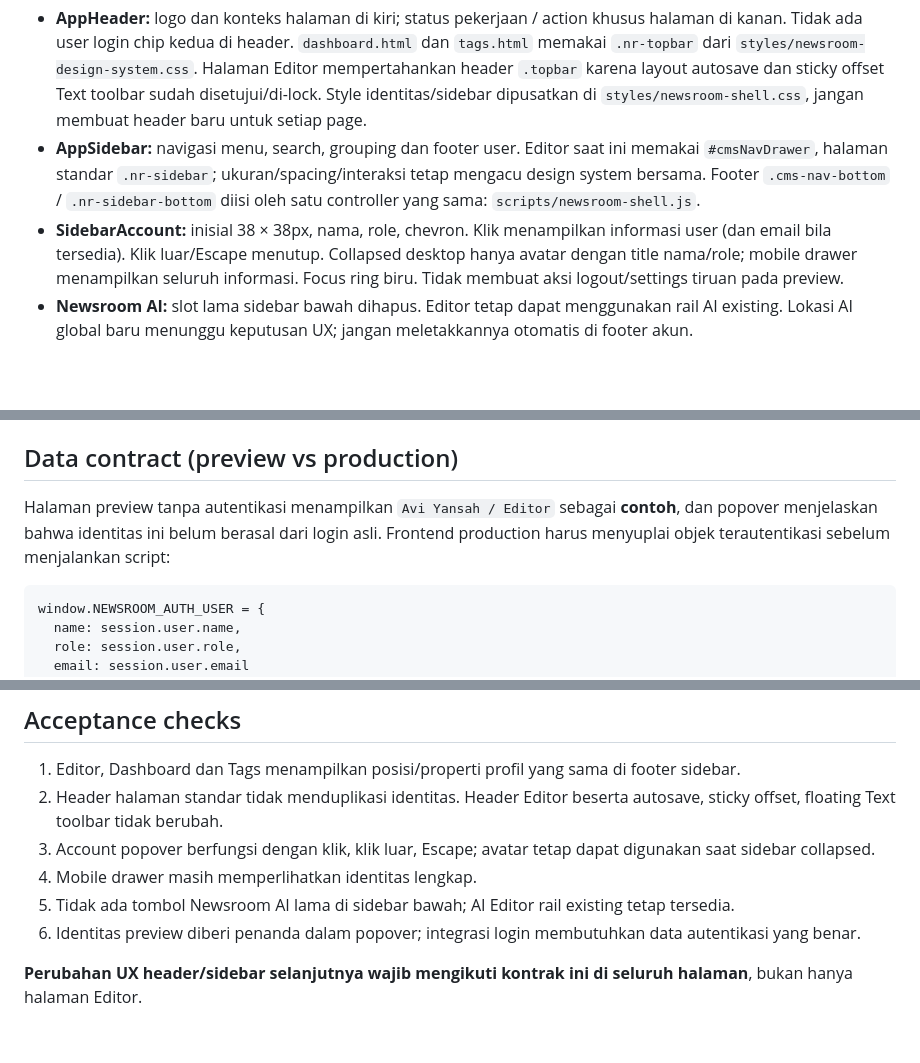
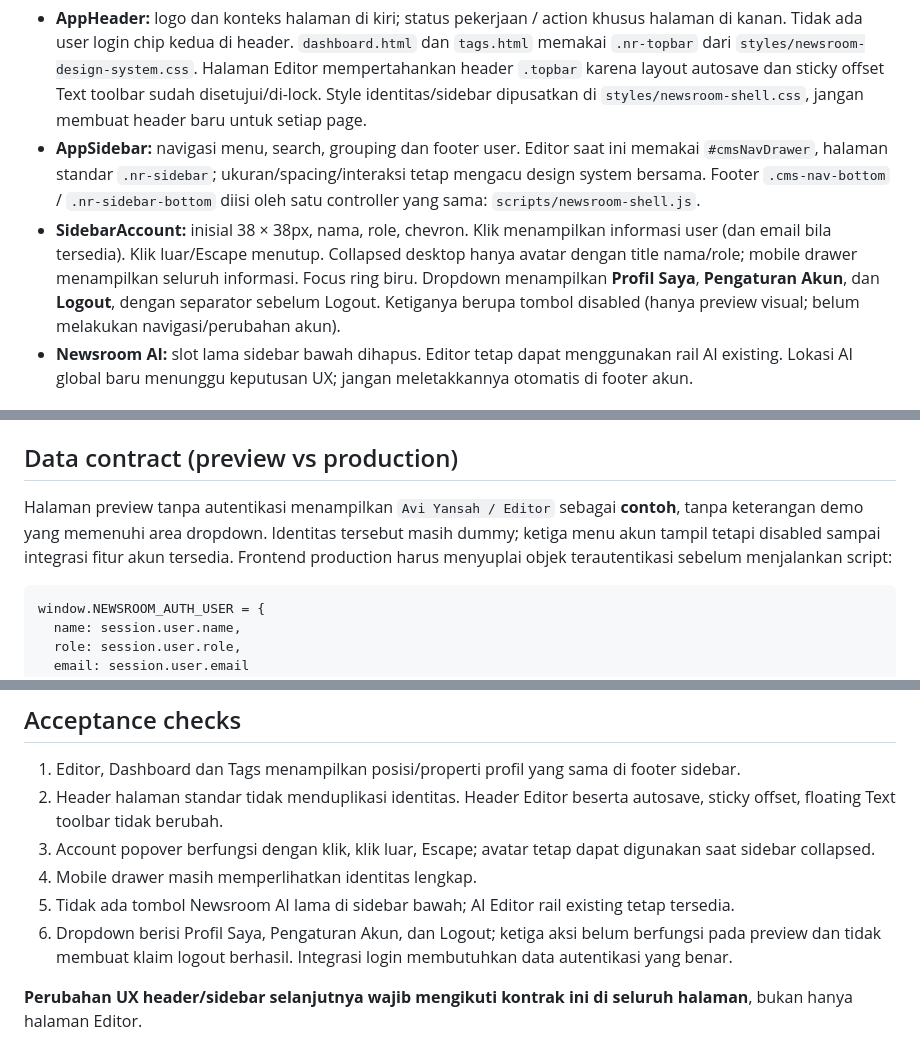
Before and after one commit to aviyansah-kly/newsroom, a Markdown page: docs/SHARED-HEADER-SIDEBAR-DESIGN-SYSTEM.md, 3 parts joined by grey strips. Rendered like a GitHub page; blank space fills up the shorter version.

Commit message:
Update shared sidebar design system for preview account menu

````diff
--- a/docs/SHARED-HEADER-SIDEBAR-DESIGN-SYSTEM.md
+++ b/docs/SHARED-HEADER-SIDEBAR-DESIGN-SYSTEM.md
@@ -4,7 +4,7 @@
 ## Ownership komponen
 - **AppHeader:** logo dan konteks halaman di kiri; status pekerjaan / action khusus halaman di kanan. Tidak ada user login chip kedua di header. `dashboard.html` dan `tags.html` memakai `.nr-topbar` dari `styles/newsroom-design-system.css`. Halaman Editor mempertahankan header `.topbar` karena layout autosave dan sticky offset Text toolbar sudah disetujui/di-lock. Style identitas/sidebar dipusatkan di `styles/newsroom-shell.css`, jangan membuat header baru untuk setiap page.
 - **AppSidebar:** navigasi menu, search, grouping dan footer user. Editor saat ini memakai `#cmsNavDrawer`, halaman standar `.nr-sidebar`; ukuran/spacing/interaksi tetap mengacu design system bersama. Footer `.cms-nav-bottom` / `.nr-sidebar-bottom` diisi oleh satu controller yang sama: `scripts/newsroom-shell.js`.
-- **SidebarAccount:** inisial 38 × 38px, nama, role, chevron. Klik menampilkan informasi user (dan email bila tersedia). Klik luar/Escape menutup. Collapsed desktop hanya avatar dengan title nama/role; mobile drawer menampilkan seluruh informasi. Focus ring biru. Tidak membuat aksi logout/settings tiruan pada preview.
+- **SidebarAccount:** inisial 38 × 38px, nama, role, chevron. Klik menampilkan informasi user (dan email bila tersedia). Klik luar/Escape menutup. Collapsed desktop hanya avatar dengan title nama/role; mobile drawer menampilkan seluruh informasi. Focus ring biru. Dropdown menampilkan **Profil Saya**, **Pengaturan Akun**, dan **Logout**, dengan separator sebelum Logout. Ketiganya berupa tombol disabled (hanya preview visual; belum melakukan navigasi/perubahan akun).
 - **Newsroom AI:** slot lama sidebar bawah dihapus. Editor tetap dapat menggunakan rail AI existing. Lokasi AI global baru menunggu keputusan UX; jangan meletakkannya otomatis di footer akun.
 
 ## Shared tokens / assets
@@ -14,7 +14,7 @@
 - New pages **wajib** menyertakan stylesheet shell dan script shell, serta node `.nr-sidebar-bottom` pada sidebar dan header `.nr-topbar`. Editor mempertahankan mark-up khususnya untuk menjaga baseline sticky toolbar.
 
 ## Data contract (preview vs production)
-Halaman preview tanpa autentikasi menampilkan `Avi Yansah / Editor` sebagai **contoh**, dan popover menjelaskan bahwa identitas ini belum berasal dari login asli. Frontend production harus menyuplai objek terautentikasi sebelum menjalankan script:
+Halaman preview tanpa autentikasi menampilkan `Avi Yansah / Editor` sebagai **contoh**, tanpa keterangan demo yang memenuhi area dropdown. Identitas tersebut masih dummy; ketiga menu akun tampil tetapi disabled sampai integrasi fitur akun tersedia. Frontend production harus menyuplai objek terautentikasi sebelum menjalankan script:
 
 ```js
 window.NEWSROOM_AUTH_USER = {
@@ -32,6 +32,6 @@ Jangan membaca identitas login dari `Reporter`, `Editor` yang ditugaskan di arti
 3. Account popover berfungsi dengan klik, klik luar, Escape; avatar tetap dapat digunakan saat sidebar collapsed.
 4. Mobile drawer masih memperlihatkan identitas lengkap.
 5. Tidak ada tombol Newsroom AI lama di sidebar bawah; AI Editor rail existing tetap tersedia.
-6. Identitas preview diberi penanda dalam popover; integrasi login membutuhkan data autentikasi yang benar.
+6. Dropdown berisi Profil Saya, Pengaturan Akun, dan Logout; ketiga aksi belum berfungsi pada preview dan tidak membuat klaim logout berhasil. Integrasi login membutuhkan data autentikasi yang benar.
 
 **Perubahan UX header/sidebar selanjutnya wajib mengikuti kontrak ini di seluruh halaman**, bukan hanya halaman Editor.
````
